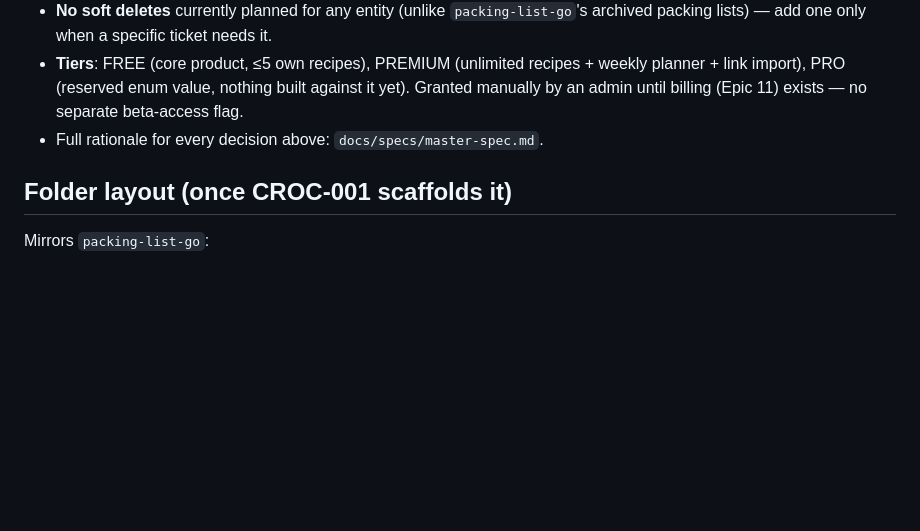
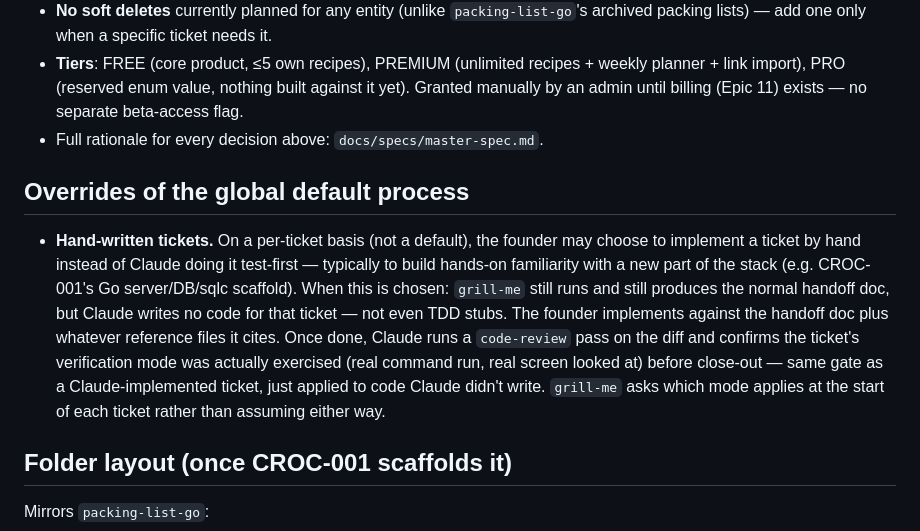
Before and after one commit to franciskershaw/crockpot-go, a Markdown page: CLAUDE.md, the part around the change. Rendered like a GitHub page; blank space fills up the shorter version.

```diff
--- a/CLAUDE.md
+++ b/CLAUDE.md
@@ -69,6 +69,22 @@ Follows the global development process — see `~/.claude/CLAUDE.md`.
   billing (Epic 11) exists — no separate beta-access flag.
 - Full rationale for every decision above: `docs/specs/master-spec.md`.
 
+## Overrides of the global default process
+
+- **Hand-written tickets.** On a per-ticket basis (not a default), the
+  founder may choose to implement a ticket by hand instead of Claude
+  doing it test-first — typically to build hands-on familiarity with a
+  new part of the stack (e.g. CROC-001's Go server/DB/sqlc scaffold).
+  When this is chosen: `grill-me` still runs and still produces the
+  normal handoff doc, but Claude writes no code for that ticket — not
+  even TDD stubs. The founder implements against the handoff doc plus
+  whatever reference files it cites. Once done, Claude runs a
+  `code-review` pass on the diff and confirms the ticket's verification
+  mode was actually exercised (real command run, real screen looked at)
+  before close-out — same gate as a Claude-implemented ticket, just
+  applied to code Claude didn't write. `grill-me` asks which mode
+  applies at the start of each ticket rather than assuming either way.
+
 ## Folder layout (once CROC-001 scaffolds it)
 
 Mirrors `packing-list-go`:
```
Also changed, not shown: docs/handoffs/CROC-001.md (added, +154 -0 lines), docs/specs/master-spec.md (+16 -2 lines).
